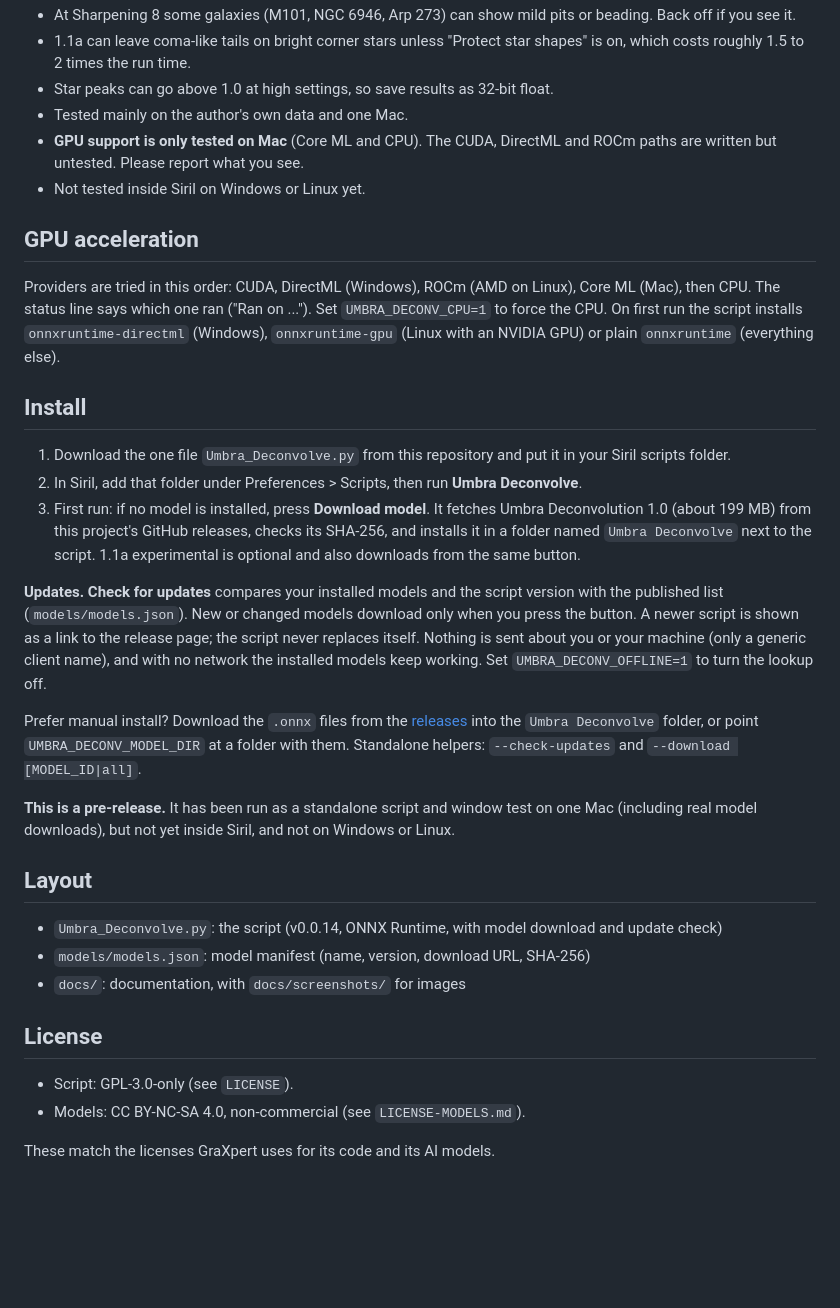
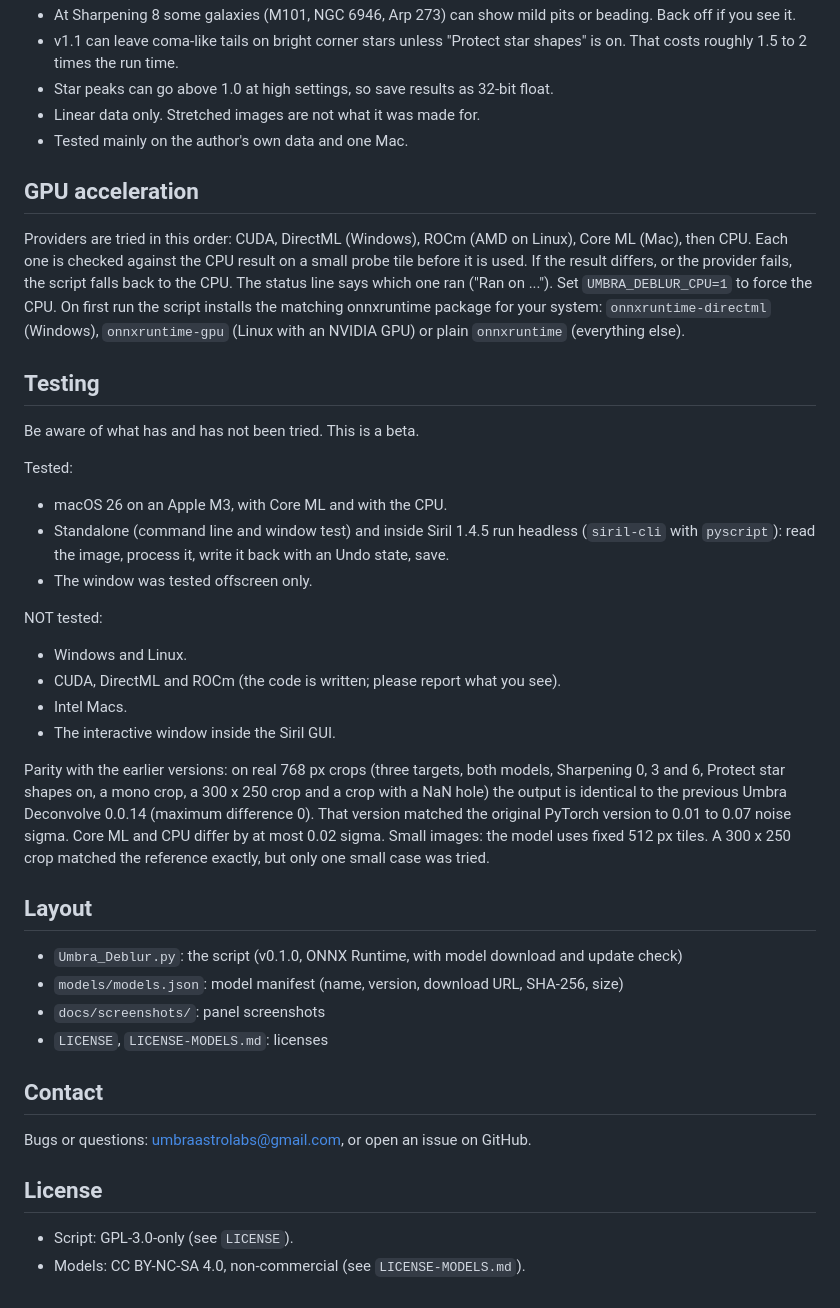
Before and after one commit to Kishanhpatel/umbra-deblur, a Markdown page: README.md, the part around one of its changes. Rendered like a GitHub page; blank space fills up the shorter version.

```diff
--- a/README.md
+++ b/README.md
@@ -30,35 +74,43 @@ Models are published as GitHub Release assets and are not stored in this reposit
 - At Sharpening 8 some galaxies (M101, NGC 6946, Arp 273) can show mild pits or beading. Back off if you see it.
-- 1.1a can leave coma-like tails on bright corner stars unless "Protect star shapes" is on, which costs roughly 1.5 to 2 times the run time.
+- v1.1 can leave coma-like tails on bright corner stars unless "Protect star shapes" is on. That costs roughly 1.5 to 2 times the run time.
 - Star peaks can go above 1.0 at high settings, so save results as 32-bit float.
+- Linear data only. Stretched images are not what it was made for.
 - Tested mainly on the author's own data and one Mac.
-- **GPU support is only tested on Mac** (Core ML and CPU). The CUDA, DirectML and ROCm paths are written but untested. Please report what you see.
-- Not tested inside Siril on Windows or Linux yet.
 
 ## GPU acceleration
 
-Providers are tried in this order: CUDA, DirectML (Windows), ROCm (AMD on Linux), Core ML (Mac), then CPU. The status line says which one ran ("Ran on ..."). Set `UMBRA_DECONV_CPU=1` to force the CPU. On first run the script installs `onnxruntime-directml` (Windows), `onnxruntime-gpu` (Linux with an NVIDIA GPU) or plain `onnxruntime` (everything else).
+Providers are tried in this order: CUDA, DirectML (Windows), ROCm (AMD on Linux), Core ML (Mac), then CPU. Each one is checked against the CPU result on a small probe tile before it is used. If the result differs, or the provider fails, the script falls back to the CPU. The status line says which one ran ("Ran on ..."). Set `UMBRA_DEBLUR_CPU=1` to force the CPU. On first run the script installs the matching onnxruntime package for your system: `onnxruntime-directml` (Windows), `onnxruntime-gpu` (Linux with an NVIDIA GPU) or plain `onnxruntime` (everything else).
 
-## Install
+## Testing
 
-1. Download the one file `Umbra_Deconvolve.py` from this repository and put it in your Siril scripts folder.
-2. In Siril, add that folder under Preferences > Scripts, then run **Umbra Deconvolve**.
-3. First run: if no model is installed, press **Download model**. It fetches Umbra Deconvolution 1.0 (about 199 MB) from this project's GitHub releases, checks its SHA-256, and installs it in a folder named `Umbra Deconvolve` next to the script. 1.1a experimental is optional and also downloads from the same button.
+Be aware of what has and has not been tried. This is a beta.
 
-**Updates.** **Check for updates** compares your installed models and the script version with the published list (`models/models.json`). New or changed models download only when you press the button. A newer script is shown as a link to the release page; the script never replaces itself. Nothing is sent about you or your machine (only a generic client name), and with no network the installed models keep working. Set `UMBRA_DECONV_OFFLINE=1` to turn the lookup off.
+Tested:
+- macOS 26 on an Apple M3, with Core ML and with the CPU.
+- Standalone (command line and window test) and inside Siril 1.4.5 run headless (`siril-cli` with `pyscript`): read the image, process it, write it back with an Undo state, save.
+- The window was tested offscreen only.
 
-Prefer manual install? Download the `.onnx` files from the [releases](https://github.com/Kishanhpatel/umbra-deconvolve/releases) into the `Umbra Deconvolve` folder, or point `UMBRA_DECONV_MODEL_DIR` at a folder with them. Standalone helpers: `--check-updates` and `--download [MODEL_ID|all]`.
+NOT tested:
+- Windows and Linux.
+- CUDA, DirectML and ROCm (the code is written; please report what you see).
+- Intel Macs.
+- The interactive window inside the Siril GUI.
 
-**This is a pre-release.** It has been run as a standalone script and window test on one Mac (including real model downloads), but not yet inside Siril, and not on Windows or Linux.
+Parity with the earlier versions: on real 768 px crops (three targets, both models, Sharpening 0, 3 and 6, Protect star shapes on, a mono crop, a 300 x 250 crop and a crop with a NaN hole) the output is identical to the previous Umbra Deconvolve 0.0.14 (maximum difference 0). That version matched the original PyTorch version to 0.01 to 0.07 noise sigma. Core ML and CPU differ by at most 0.02 sigma.
+Small images: the model uses fixed 512 px tiles. A 300 x 250 crop matched the reference exactly, but only one small case was tried.
 
 ## Layout
 
-- `Umbra_Deconvolve.py`: the script (v0.0.14, ONNX Runtime, with model download and update check)
-- `models/models.json`: model manifest (name, version, download URL, SHA-256)
-- `docs/`: documentation, with `docs/screenshots/` for images
+- `Umbra_Deblur.py`: the script (v0.1.0, ONNX Runtime, with model download and update check)
+- `models/models.json`: model manifest (name, version, download URL, SHA-256, size)
+- `docs/screenshots/`: panel screenshots
+- `LICENSE`, `LICENSE-MODELS.md`: licenses
+
+## Contact
+
+Bugs or questions: umbraastrolabs@gmail.com, or open an issue on GitHub.
 
 ## License
 
 - Script: GPL-3.0-only (see `LICENSE`).
 - Models: CC BY-NC-SA 4.0, non-commercial (see `LICENSE-MODELS.md`).
-
-These match the licenses GraXpert uses for its code and its AI models.
```
Also changed, not shown: other parts of README.md (+54 -10 lines), LICENSE-MODELS.md (+2 -3 lines), docs/screenshots/Umbra_Deblur_panel.png (added), docs/screenshots/Umbra_Deblur_panel_updnote.png (added), 4 other files.
